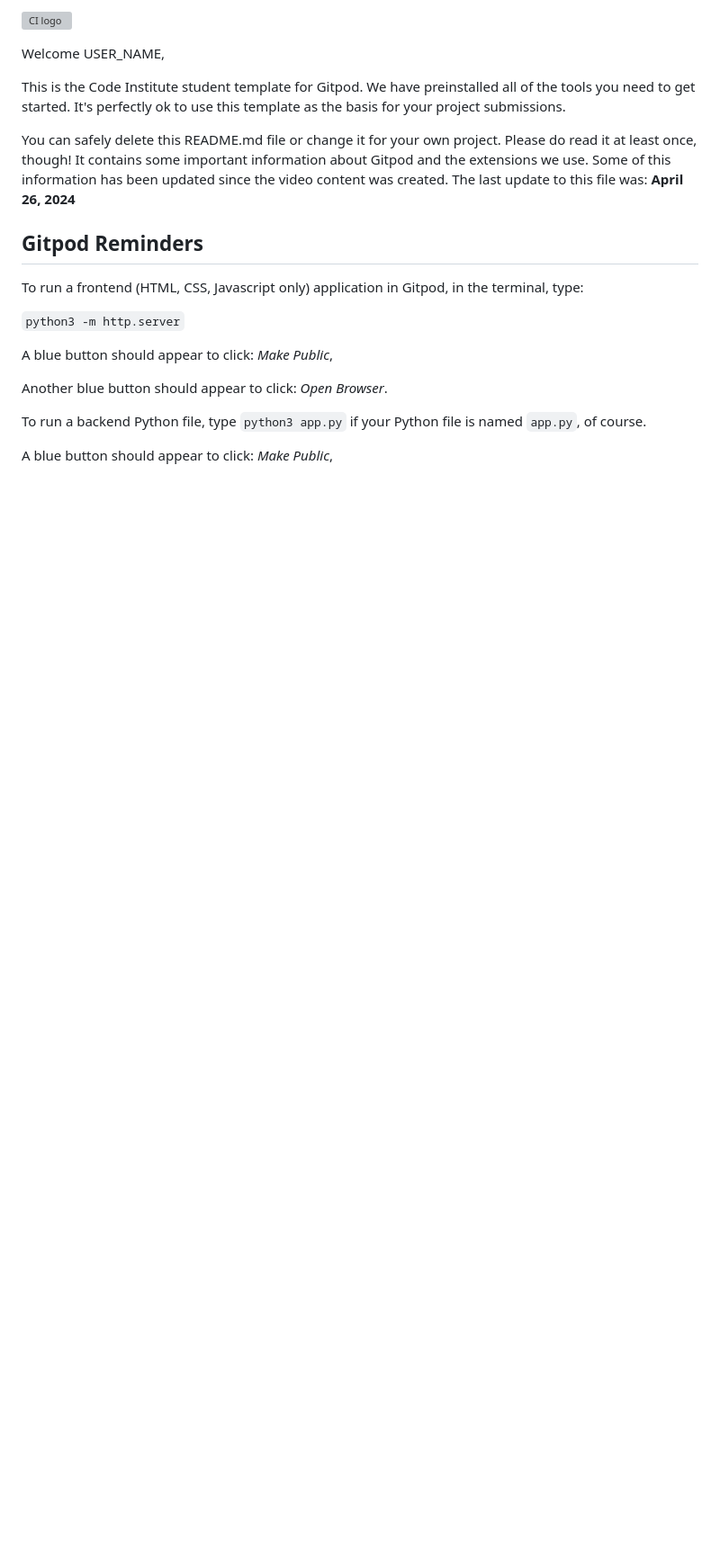
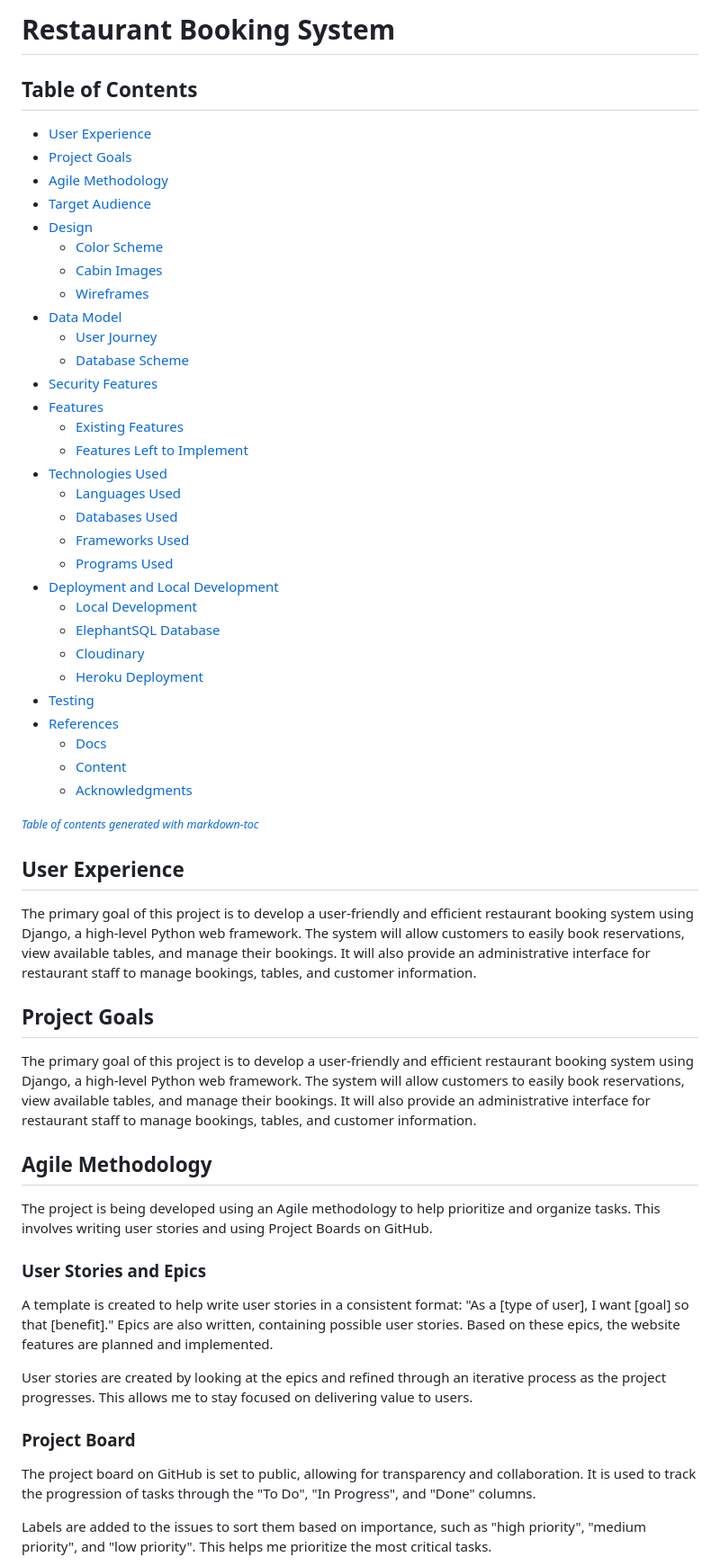
Before and after one commit to yosephdev/book-dine, a Markdown page: README.md, the part around the change printed below. Shown: that part at 90% size. GitHub-like rendering; blank space fills up the shorter version; grey boxes are pictures that could not be loaded.

```diff
--- a/README.md
+++ b/README.md
@@ -1,22 +1,56 @@
-![CI logo](https://codeinstitute.s3.amazonaws.com/fullstack/ci_logo_small.png)
+# Restaurant Booking System
 
-Welcome USER_NAME,
+## Table of Contents
 
-This is the Code Institute student template for Gitpod. We have preinstalled all of the tools you need to get started. It's perfectly ok to use this template as the basis for your project submissions.
+- [User Experience](#user-experience)
+- [Project Goals](#project-goals)
+- [Agile Methodology](#agile-methodology)
+- [Target Audience](#target-audience)
+- [Design](#design)
+  * [Color Scheme](#color-scheme)
+  * [Cabin Images](#cabin-images)
+  * [Wireframes](#wireframes)
+- [Data Model](#data-model)
+  * [User Journey](#user-journey)
+  * [Database Scheme](#database-scheme)
+- [Security Features](#security-features)
+- [Features](#features)
+  * [Existing Features](#existing-features)
+  * [Features Left to Implement](#features-left-to-implement)
+- [Technologies Used](#technologies-used)
+  * [Languages Used](#languages-used)
+  * [Databases Used](#databases-used)
+  * [Frameworks Used](#frameworks-used)
+  * [Programs Used](#programs-used)
+- [Deployment and Local Development](#deployment-and-local-development)
+  * [Local Development](#local-development)
+  * [ElephantSQL Database](#elephantsql-database)
+  * [Cloudinary](#cloudinary)
+  * [Heroku Deployment](#heroku-deployment)
+- [Testing](#testing)
+- [References](#references)
+  * [Docs](#docs)
+  * [Content](#content)
+  * [Acknowledgments](#acknowledgments)
 
-You can safely delete this README.md file or change it for your own project. Please do read it at least once, though! It contains some important information about Gitpod and the extensions we use. Some of this information has been updated since the video content was created. The last update to this file was: **April 26, 2024**
+<small><i><a href='http://ecotrust-canada.github.io/markdown-toc/'>Table of contents generated with markdown-toc</a></i></small>
 
-## Gitpod Reminders
+## User Experience
+The primary goal of this project is to develop a user-friendly and efficient restaurant booking system using Django, a high-level Python web framework. The system will allow customers to easily book reservations, view available tables, and manage their bookings. It will also provide an administrative interface for restaurant staff to manage bookings, tables, and customer information.
 
-To run a frontend (HTML, CSS, Javascript only) application in Gitpod, in the terminal, type:
+## Project Goals
+The primary goal of this project is to develop a user-friendly and efficient restaurant booking system using Django, a high-level Python web framework. The system will allow customers to easily book reservations, view available tables, and manage their bookings. It will also provide an administrative interface for restaurant staff to manage bookings, tables, and customer information.
 
-`python3 -m http.server`
+## Agile Methodology
+The project is being developed using an Agile methodology to help prioritize and organize tasks. This involves writing user stories and using Project Boards on GitHub.
 
-A blue button should appear to click: _Make Public_,
+### User Stories and Epics
+A template is created to help write user stories in a consistent format: "As a [type of user], I want [goal] so that [benefit]." Epics are also written, containing possible user stories. Based on these epics, the website features are planned and implemented.
 
-Another blue button should appear to click: _Open Browser_.
+User stories are created by looking at the epics and refined through an iterative process as the project progresses. This allows me to stay focused on delivering value to users.
 
-To run a backend Python file, type `python3 app.py` if your Python file is named `app.py`, of course.
+### Project Board
+The project board on GitHub is set to public, allowing for transparency and collaboration. It is used to track the progression of tasks through the "To Do", "In Progress", and "Done" columns.
 
-A blue button should appear to click: _Make Public_,
+Labels are added to the issues to sort them based on importance, such as "high priority", "medium priority", and "low priority". This helps me prioritize the most critical tasks.
 
```
Also changed, not shown: other parts of README.md (+90 -70 lines).
